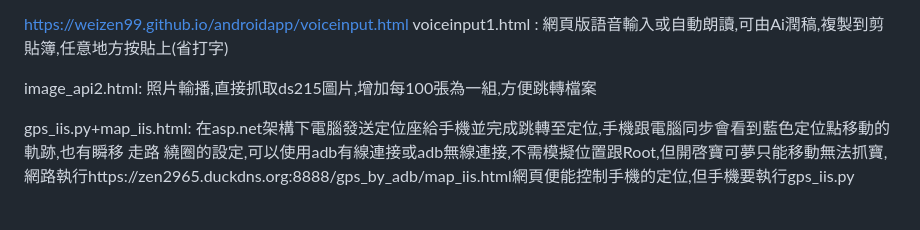
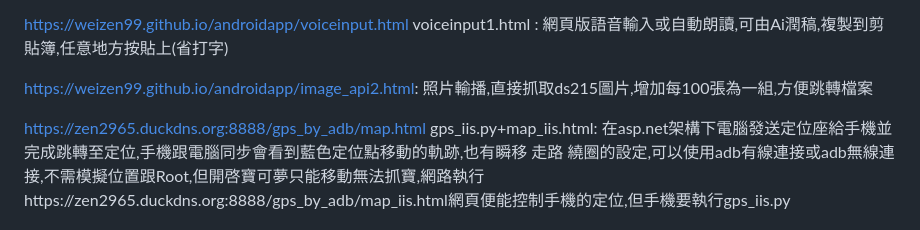
Before and after one commit to weizen99/androidapp, a Markdown page: README.md, the part around the change. Rendered like a GitHub page.

```diff
--- a/README.md
+++ b/README.md
@@ -42,9 +42,10 @@ Ai聊天,可自動切換模型,到 https://aistudio.google.com/app/apikey 申請
 https://weizen99.github.io/androidapp/voiceinput.html  voiceinput1.html :
 網頁版語音輸入或自動朗讀,可由Ai潤稿,複製到剪貼簿,任意地方按貼上(省打字)
 
-image_api2.html:
+https://weizen99.github.io/androidapp/image_api2.html:
 照片輸播,直接抓取ds215圖片,增加每100張為一組,方便跳轉檔案
 
+https://zen2965.duckdns.org:8888/gps_by_adb/map.html
 gps_iis.py+map_iis.html:
 在asp.net架構下電腦發送定位座給手機並完成跳轉至定位,手機跟電腦同步會看到藍色定位點移動的軌跡,也有瞬移 走路 繞圈的設定,可以使用adb有線連接或adb無線連接,不需模擬位置跟Root,但開啓寶可夢只能移動無法抓寶,網路執行https://zen2965.duckdns.org:8888/gps_by_adb/map_iis.html網頁便能控制手機的定位,但手機要執行gps_iis.py
 
```
